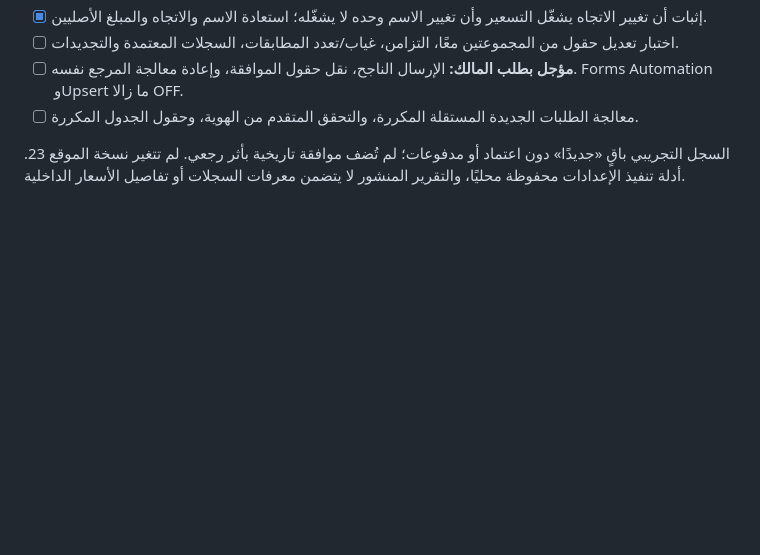
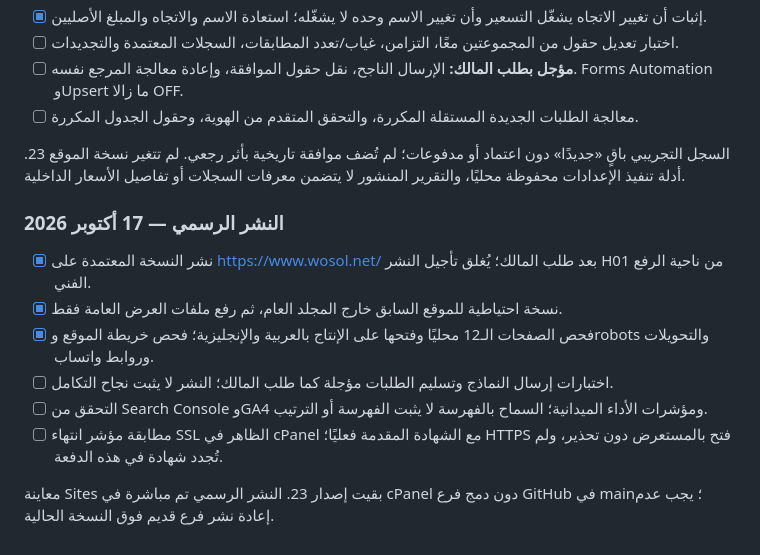
Before and after one commit to wusulsa/wosol-website, a Markdown page: docs/audits/2026-10-14-implementation-checklist-ar.md, the part around the change. GitHub-like rendering; blank space fills up the shorter version.

```diff
--- a/docs/audits/2026-10-14-implementation-checklist-ar.md
+++ b/docs/audits/2026-10-14-implementation-checklist-ar.md
@@ -134,3 +134,14 @@
 - [ ] معالجة الطلبات الجديدة المستقلة المكررة، والتحقق المتقدم من الهوية، وحقول الجدول المكررة.
 
 السجل التجريبي باقٍ «جديدًا» دون اعتماد أو مدفوعات؛ لم تُضف موافقة تاريخية بأثر رجعي. لم تتغير نسخة الموقع 23. أدلة تنفيذ الإعدادات محفوظة محليًا، والتقرير المنشور لا يتضمن معرفات السجلات أو تفاصيل الأسعار الداخلية.
+
+### النشر الرسمي — 17 أكتوبر 2026
+
+- [x] نشر النسخة المعتمدة على https://www.wosol.net/ بعد طلب المالك؛ يُغلق تأجيل النشر H01 من ناحية الرفع الفني.
+- [x] نسخة احتياطية للموقع السابق خارج المجلد العام، ثم رفع ملفات العرض العامة فقط.
+- [x] فحص الصفحات الـ12 محليًا وفتحها على الإنتاج بالعربية والإنجليزية؛ فحص خريطة الموقع وrobots والتحويلات وروابط واتساب.
+- [ ] اختبارات إرسال النماذج وتسليم الطلبات مؤجلة كما طلب المالك؛ النشر لا يثبت نجاح التكامل.
+- [ ] التحقق من Search Console وGA4 ومؤشرات الأداء الميدانية؛ السماح بالفهرسة لا يثبت الفهرسة أو الترتيب.
+- [ ] مطابقة مؤشر انتهاء SSL الظاهر في cPanel مع الشهادة المقدمة فعليًا؛ HTTPS فتح بالمستعرض دون تحذير، ولم تُجدد شهادة في هذه الدفعة.
+
+معاينة Sites بقيت إصدار 23. النشر الرسمي تم مباشرة في cPanel دون دمج فرع GitHub في main؛ يجب عدم إعادة نشر فرع قديم فوق النسخة الحالية.
```
Also changed, not shown: CONTINUATION.md (+8 -0 lines).
